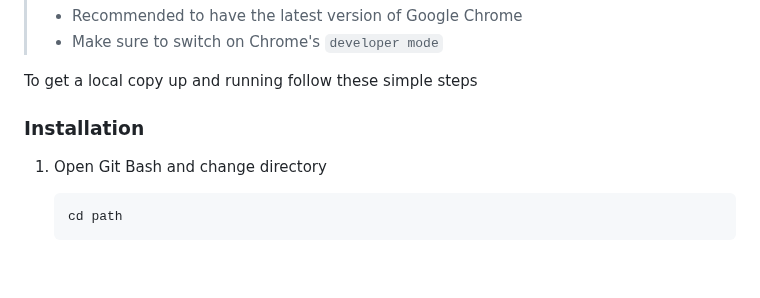
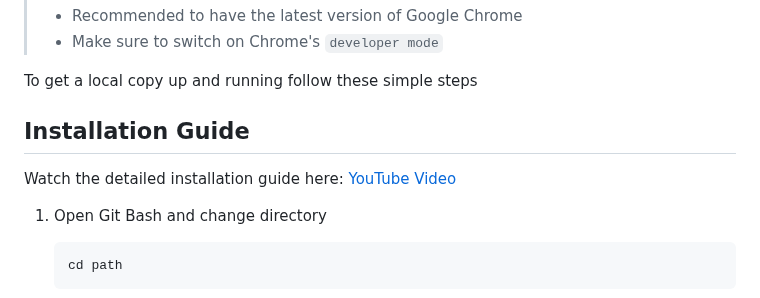
Before and after one commit to gitgoap/AI-Snipping-Tool, a Markdown page: README.md, the part around the change. Drawn GitHub-style; blank space fills up the shorter version.

Commit message:
Installation-Video-Updated

```diff
--- a/README.md
+++ b/README.md
@@ -84,7 +84,9 @@ Prerequisite: `Google Gemini API`
 To get a local copy up and running follow these simple steps
 
 
-### Installation
+## Installation Guide
+
+Watch the detailed installation guide here: [YouTube Video](https://youtu.be/PRVnVOW8o1U)
 
 1. Open Git Bash and change directory
 
```
